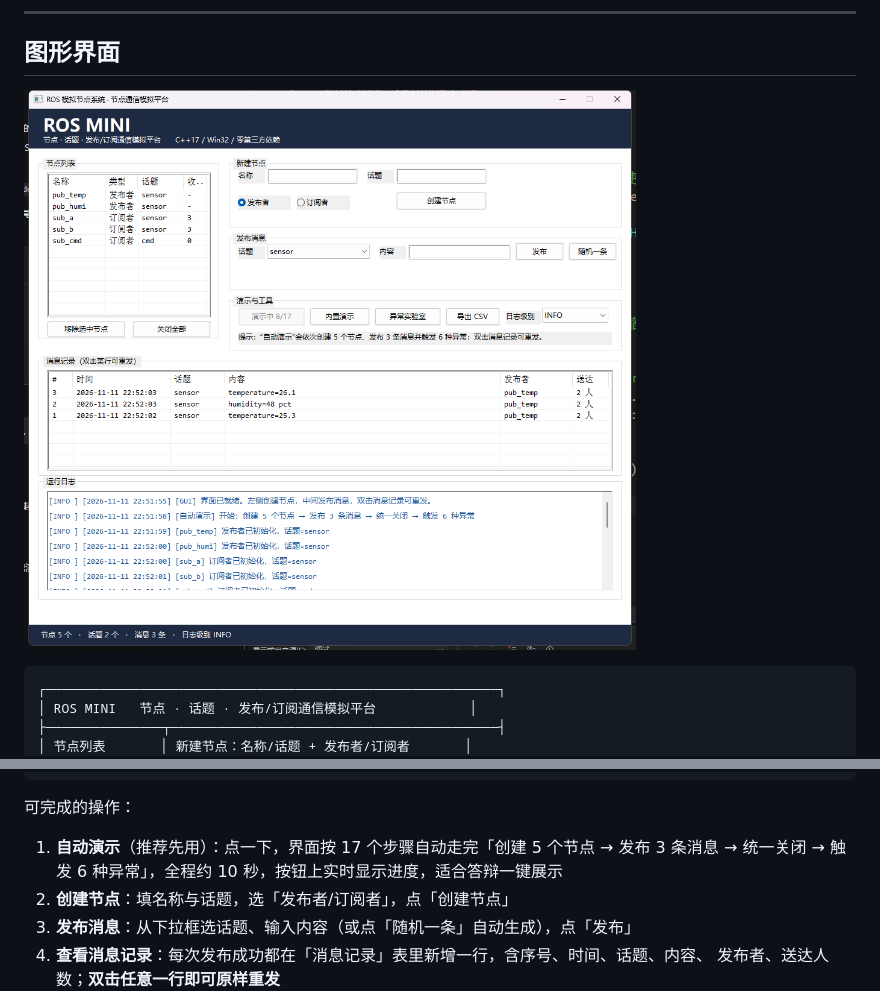
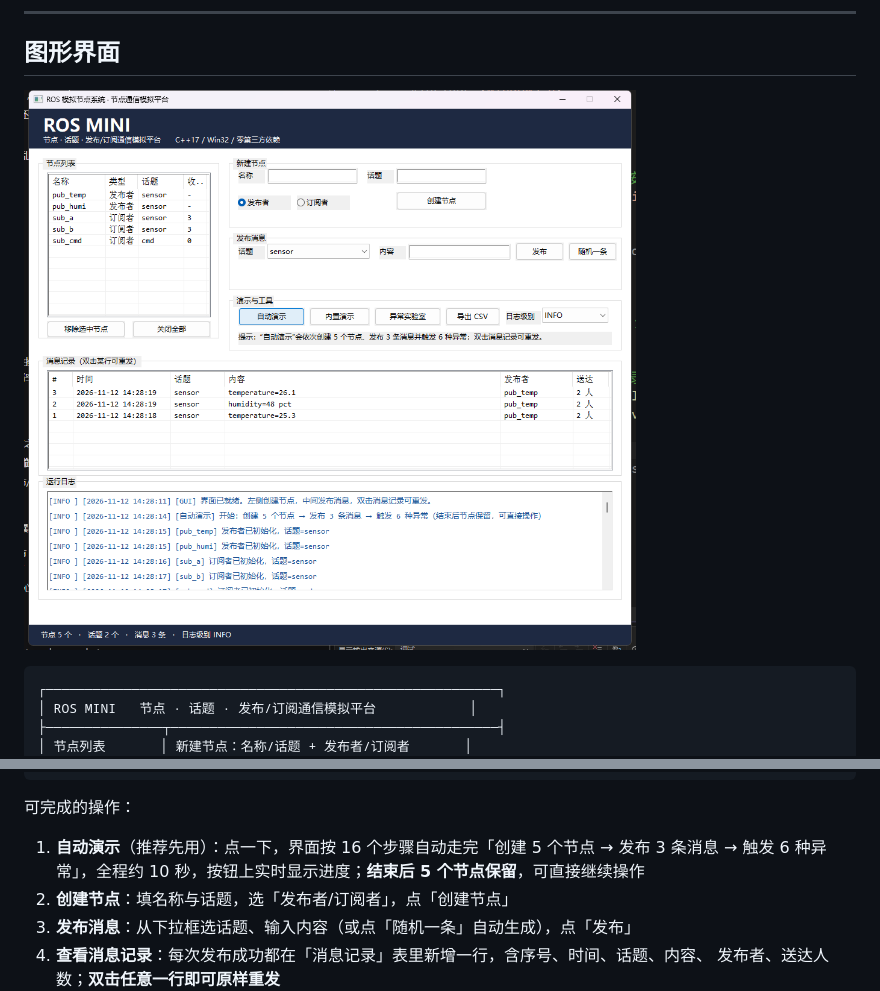
Before and after one commit to cshcsh0728/ros_mini, a Markdown page: README.md, 2 parts joined by grey strips. GitHub-like rendering; pictures changed too: docs/images/gui.png.

```diff
--- a/README.md
+++ b/README.md
@@ -102,8 +102,8 @@ build/rosmini_tests    # 运行测试
 
 可完成的操作：
 
-1. **自动演示**（推荐先用）：点一下，界面按 17 个步骤自动走完「创建 5 个节点 → 发布 3 条消息 →
-   统一关闭 → 触发 6 种异常」，全程约 10 秒，按钮上实时显示进度，适合答辩一键展示
+1. **自动演示**（推荐先用）：点一下，界面按 16 个步骤自动走完「创建 5 个节点 → 发布 3 条消息 →
+   触发 6 种异常」，全程约 10 秒，按钮上实时显示进度；**结束后 5 个节点保留**，可直接继续操作
 2. **创建节点**：填名称与话题，选「发布者/订阅者」，点「创建节点」
 3. **发布消息**：从下拉框选话题、输入内容（或点「随机一条」自动生成），点「发布」
 4. **查看消息记录**：每次发布成功都在「消息记录」表里新增一行，含序号、时间、话题、内容、
```
Also changed, not shown: docs/03-技术文档.md (+1 -1 lines), docs/04-用户手册.md (+8 -4 lines).
